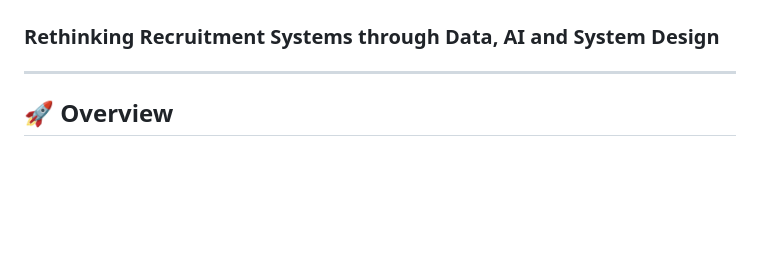
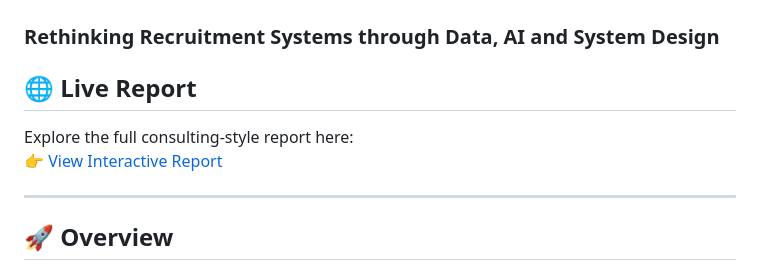
Before and after one commit to egrandaAI/AI-Talent-Matching-ATS-Optimization, a Markdown page: README.md, the part around the change. Drawn GitHub-style; blank space fills up the shorter version.

```diff
--- a/README.md
+++ b/README.md
@@ -1,5 +1,9 @@
 # AI-Driven Talent Matching & ATS Bias Reduction
 ### Rethinking Recruitment Systems through Data, AI and System Design
+
+## 🌐 Live Report
+Explore the full consulting-style report here:
+👉 [View Interactive Report](https://egrandaAI.github.io/AI-Talent-Matching-ATS-Optimization/)
 
 ---
 
```
